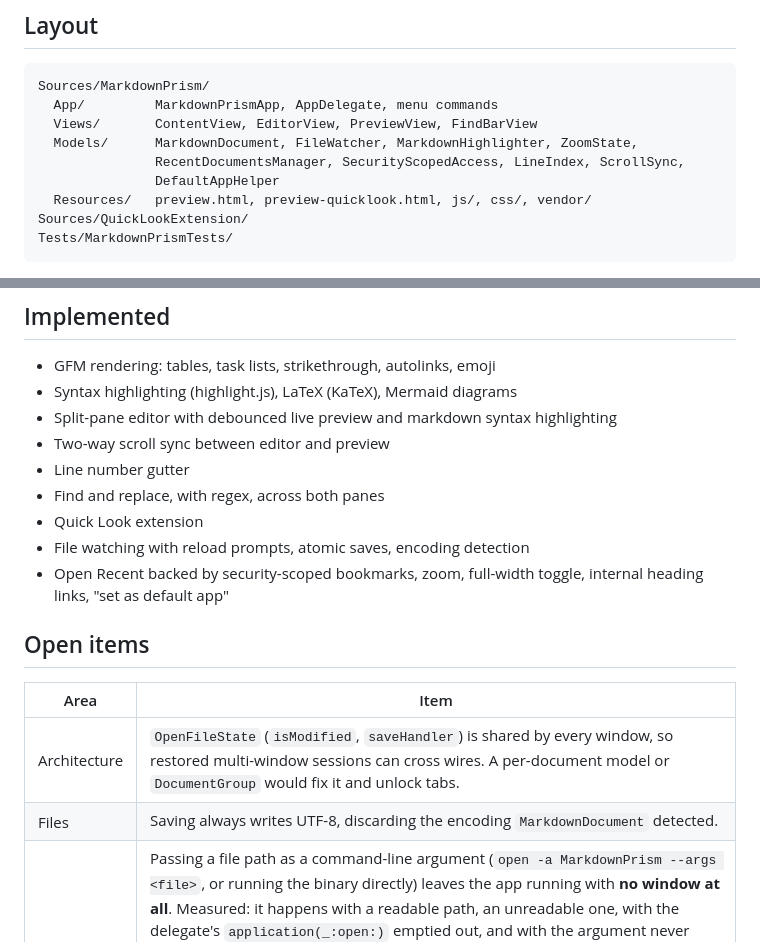
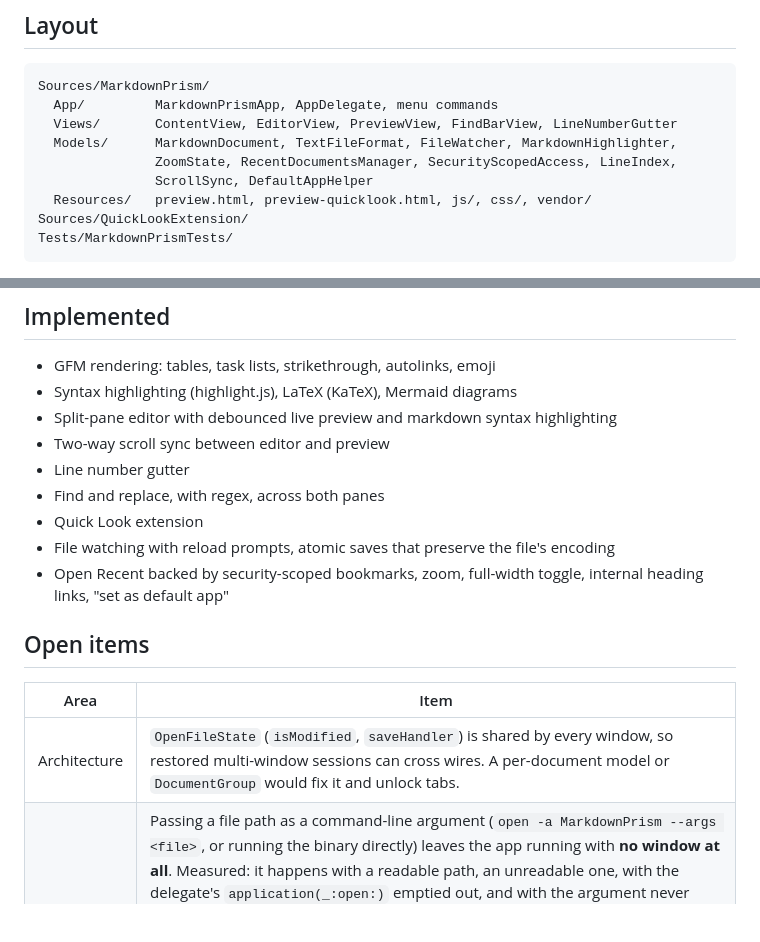
Before and after one commit to hulryung/markdown-prism, a Markdown page: PROGRESS.md, 2 parts joined by grey strips. Rendered like a GitHub page; blank space fills up the shorter version.

Commit message:
Docs: drop the encoding item that shipped and list the new files

````diff
--- a/PROGRESS.md
+++ b/PROGRESS.md
@@ -41,10 +41,10 @@ Native shell, web renderer:
 ```
 Sources/MarkdownPrism/
   App/         MarkdownPrismApp, AppDelegate, menu commands
-  Views/       ContentView, EditorView, PreviewView, FindBarView
-  Models/      MarkdownDocument, FileWatcher, MarkdownHighlighter, ZoomState,
-               RecentDocumentsManager, SecurityScopedAccess, LineIndex, ScrollSync,
-               DefaultAppHelper
+  Views/       ContentView, EditorView, PreviewView, FindBarView, LineNumberGutter
+  Models/      MarkdownDocument, TextFileFormat, FileWatcher, MarkdownHighlighter,
+               ZoomState, RecentDocumentsManager, SecurityScopedAccess, LineIndex,
+               ScrollSync, DefaultAppHelper
   Resources/   preview.html, preview-quicklook.html, js/, css/, vendor/
 Sources/QuickLookExtension/
 Tests/MarkdownPrismTests/
@@ -59,7 +59,7 @@ Tests/MarkdownPrismTests/
 - Line number gutter
 - Find and replace, with regex, across both panes
 - Quick Look extension
-- File watching with reload prompts, atomic saves, encoding detection
+- File watching with reload prompts, atomic saves that preserve the file's encoding
 - Open Recent backed by security-scoped bookmarks, zoom, full-width toggle,
   internal heading links, "set as default app"
 
@@ -68,7 +68,6 @@ Tests/MarkdownPrismTests/
 | Area | Item |
 |------|------|
 | Architecture | `OpenFileState` (`isModified`, `saveHandler`) is shared by every window, so restored multi-window sessions can cross wires. A per-document model or `DocumentGroup` would fix it and unlock tabs. |
-| Files | Saving always writes UTF-8, discarding the encoding `MarkdownDocument` detected. |
 | Launch | Passing a file path as a command-line argument (`open -a MarkdownPrism --args <file>`, or running the binary directly) leaves the app running with **no window at all**. Measured: it happens with a readable path, an unreadable one, with the delegate's `application(_:open:)` emptied out, and with the argument never published — but not with an option-shaped argument or no argument. The cause is in AppKit/SwiftUI's own handling of a document path in `argv` for a `WindowGroup` app, not in this code. Every normal path — Finder, the Open panel, drag and drop, `open -a MarkdownPrism <file>` — works. Likely fixed by moving to `DocumentGroup`. |
 | UI | No preferences panel (theme, font), no localization — the app is English-only while the site ships a Korean page. |
 | Testing | UI behaviour (menus, window lifecycle, drag and drop) is still only checked by hand; the renderer and the model layer are covered. |
````
